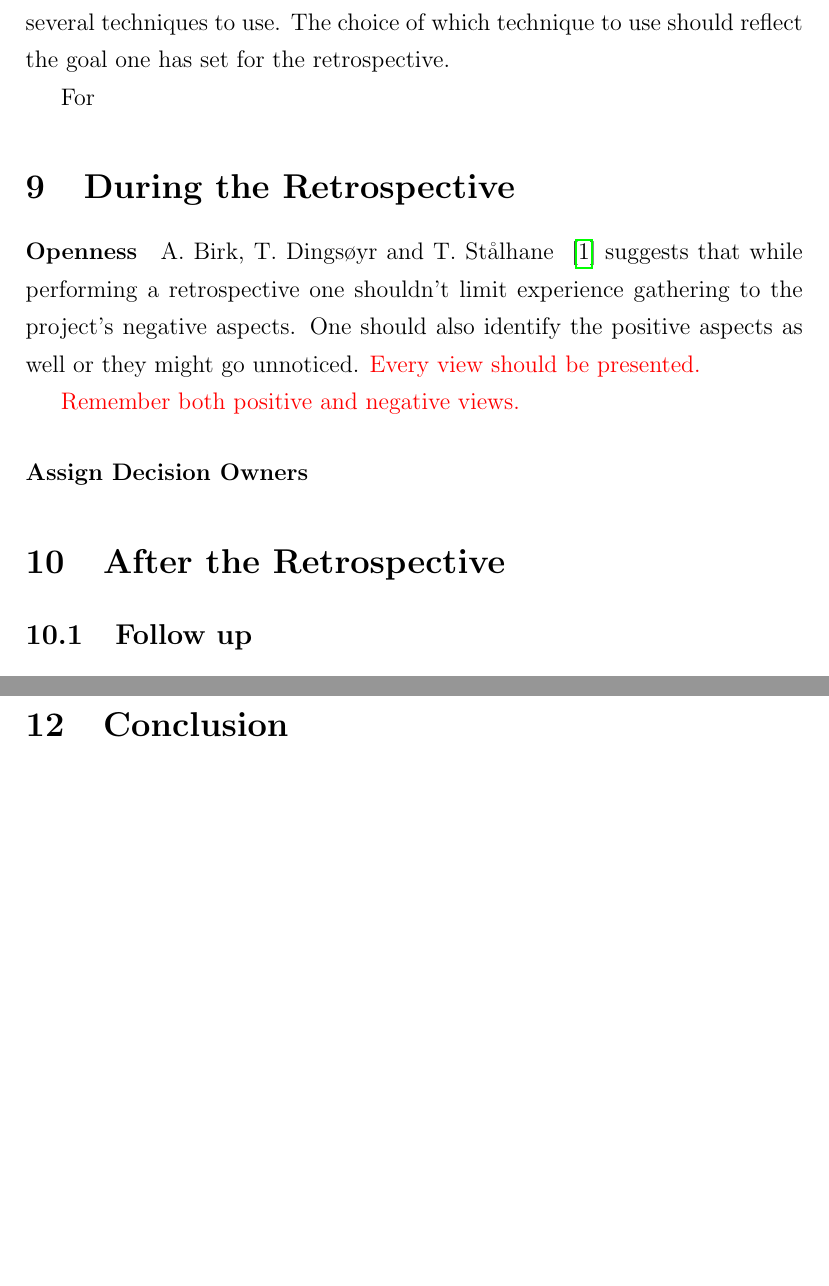
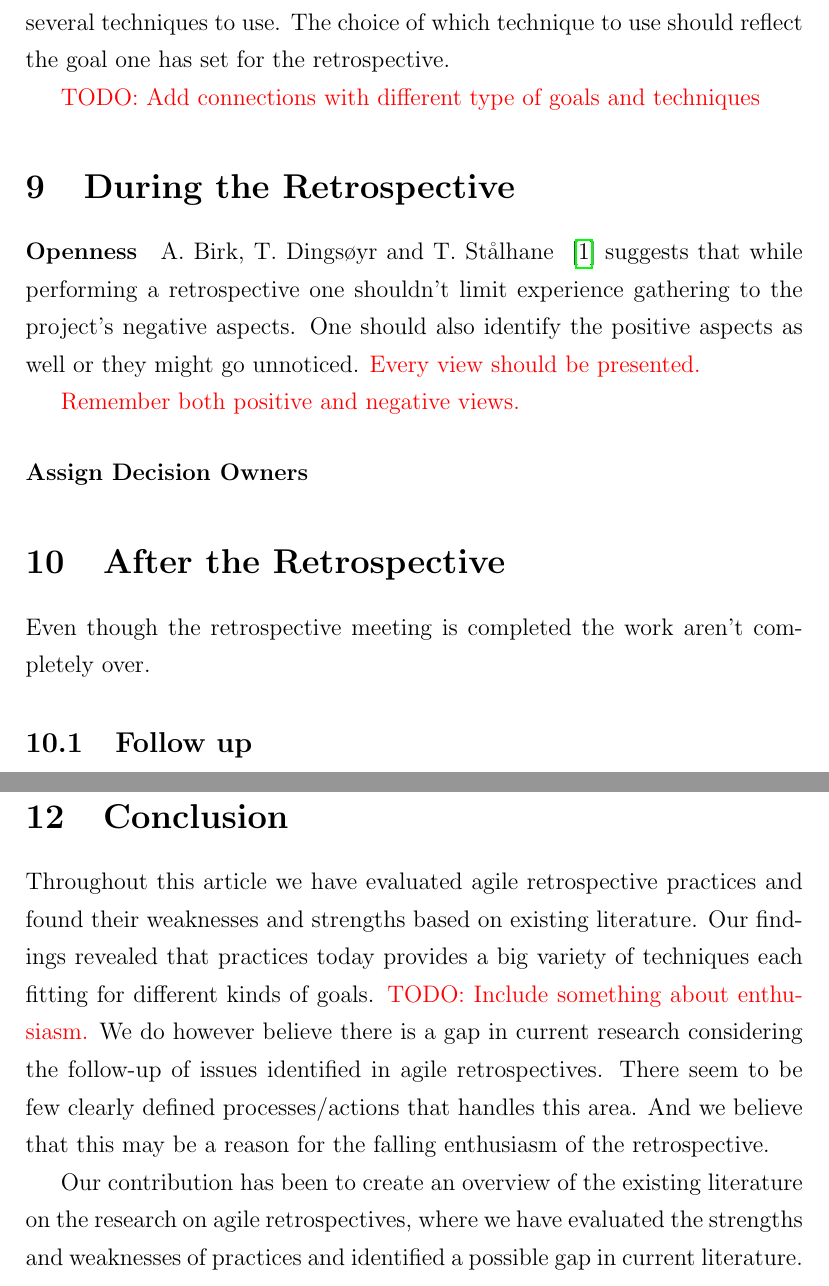
Before and after one commit to AgileMasters/Report, a LaTeX paper (Report.tex): two parts of pages 24 and 25 of 27 before the commit and two parts of pages 24 and 26 of 28 after it, joined at a grey line, cut so that both start at the same text, the shorter picture padded with empty space. Compiled offline with pdfLaTeX.

Commit message:
Just wrote some things in the discussion and in the conclusion

```diff
--- a/Report.tex
+++ b/Report.tex
@@ -279,7 +279,7 @@ When one has decided to hold a retrospective one should further plan the intent
 \paragraph{Which Technique to Use?} \label{subsec:which-techniques}
 When all goal is set, participants decided and objective data collected one need to decide which techniques one should use during the actual meeting. The results of our literature review revealed several techniques to use. The choice of which technique to use should reflect the goal one has set for the retrospective.
 
-For
+\todo{TODO: Add connections with different type of goals and techniques}
 
 \section{During the Retrospective}
 
@@ -289,8 +289,9 @@ A. Birk, T. Dingsøyr and T. Stålhane ~\cite{Birk2002} suggests that while perf
 
 \todo{Remember both positive and negative views.}
 
-\paragraph{Assign Decision Owners}
+\paragraph{Assign Decision Owners} \label{par:assign-decision-owners}
 
 \section{After the Retrospective}
+Even though the retrospective meeting is completed the work aren't completely over.
 
 \subsection{Follow up}
@@ -297,4 +299 @@ A. Birk, T. Dingsøyr and T. Stålhane ~\cite{Birk2002} suggests that while perf
 
-\paragraph{A Gap}
-
-\paragraph{The Little There Is}
@@ -314,6 +313,9 @@ A. Birk, T. Dingsøyr and T. Stålhane ~\cite{Birk2002} suggests that while perf
 \todo{not the how you do it, but the value of it}
 
 \section{Conclusion}
+Throughout this article we have evaluated agile retrospective practices and found their weaknesses and strengths based on existing literature. Our findings revealed that practices today provides a big variety of techniques each fitting for different kinds of goals. \todo{TODO: Include something about enthusiasm.} We do however believe there is a gap in current research considering the follow-up of issues identified in agile retrospectives. There seem to be few clearly defined processes/actions that handles this area. And we believe that this may be a reason for the falling enthusiasm of the retrospective.
+
+Our contribution has been to create an overview of the existing literature on the research on agile retrospectives, where we have evaluated the strengths and weaknesses of practices and identified a possible gap in current literature.
 
 \clearpage
 
```
Also changed, not shown: Report.tex (9 more changed lines).
